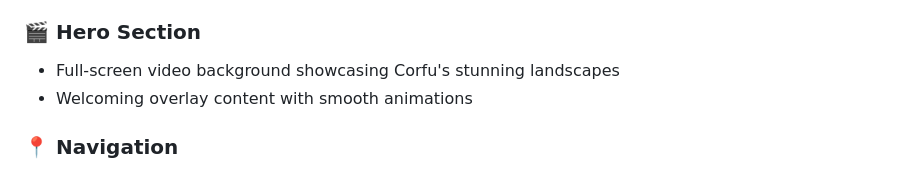
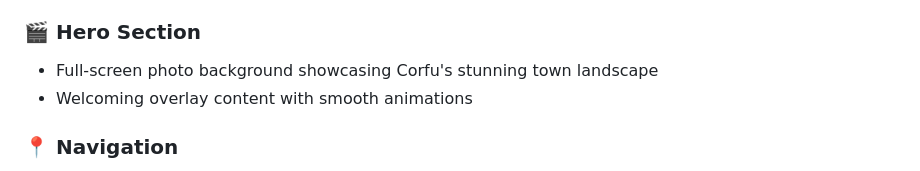
Before and after one commit to KostasDes06/Discover_Corfu, a Markdown page: README.md, the part around the change. GitHub-like rendering.

```diff
--- a/README.md
+++ b/README.md
@@ -11,7 +11,7 @@ A beautiful and interactive travel website dedicated to showcasing the island of
 - User preference is saved to browser storage
 
 ### 🎬 Hero Section
-- Full-screen video background showcasing Corfu's stunning landscapes
+- Full-screen photo background showcasing Corfu's stunning town landscape
 - Welcoming overlay content with smooth animations
 
 ### 📍 Navigation
```
